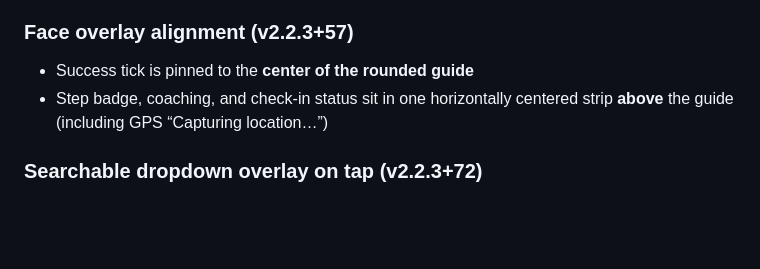
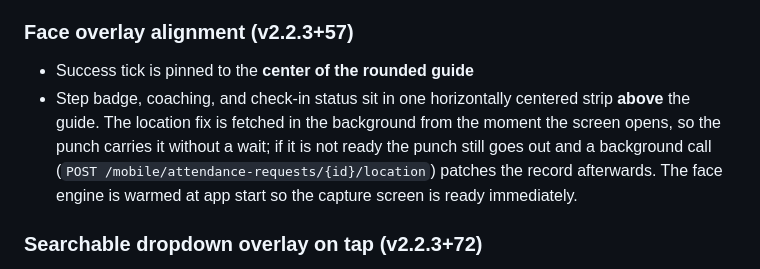
Before and after one commit to Tanvirshibli/Attandance_App, a Markdown page: docs/MOBILE_EMPLOYEE_FEATURES.md, the part around the change. Rendered like a GitHub page; blank space fills up the shorter version.

Commit message:
Document the instant check-in redirect and background location backfill
Co-authored-by: CommandCodeBot <noreply@commandcode.ai>

```diff
--- a/docs/MOBILE_EMPLOYEE_FEATURES.md
+++ b/docs/MOBILE_EMPLOYEE_FEATURES.md
@@ -180,7 +180,7 @@ Handoff for backend teams: **[SALES_AND_PAYMENTS_API_CONTRACT.md](SALES_AND_PAYM
 ### Face overlay alignment (v2.2.3+57)
 
 - Success tick is pinned to the **center of the rounded guide**
-- Step badge, coaching, and check-in status sit in one horizontally centered strip **above** the guide (including GPS “Capturing location…”)
+- Step badge, coaching, and check-in status sit in one horizontally centered strip **above** the guide. The location fix is fetched in the background from the moment the screen opens, so the punch carries it without a wait; if it is not ready the punch still goes out and a background call (`POST /mobile/attendance-requests/{id}/location`) patches the record afterwards. The face engine is warmed at app start so the capture screen is ready immediately.
 
 ### Searchable dropdown overlay on tap (v2.2.3+72)
 
```
